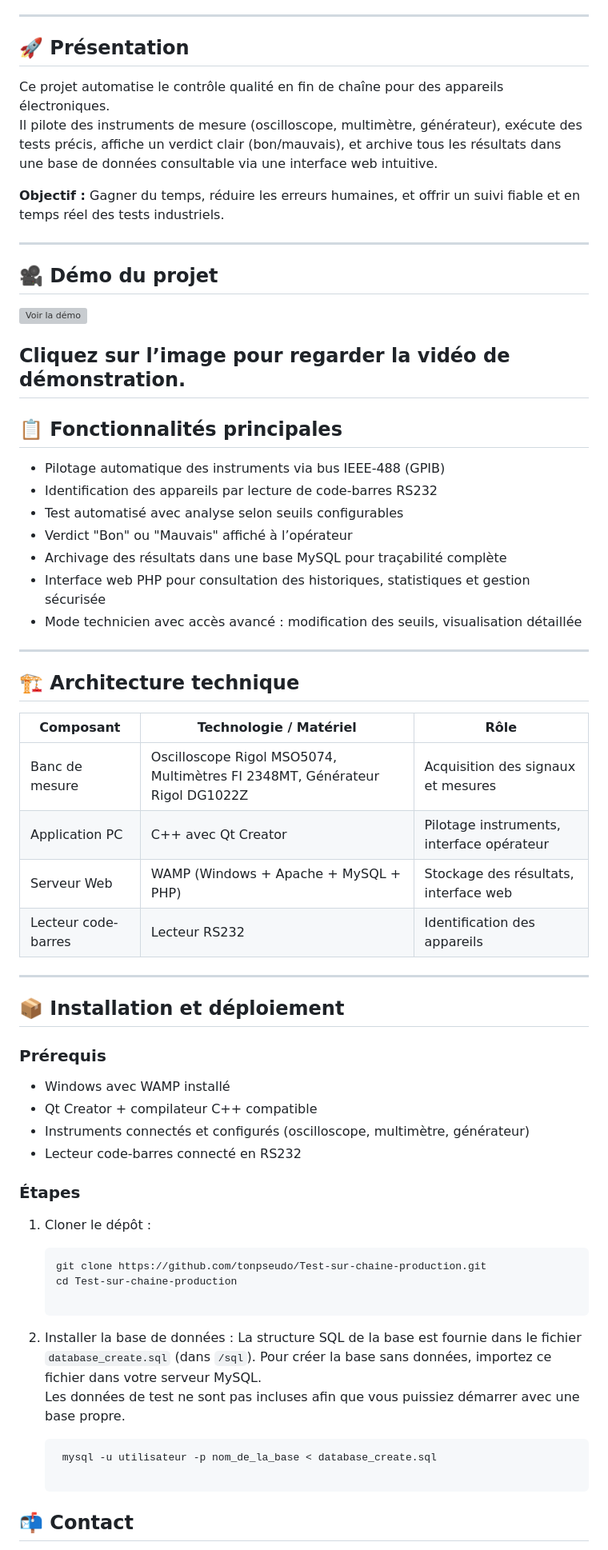
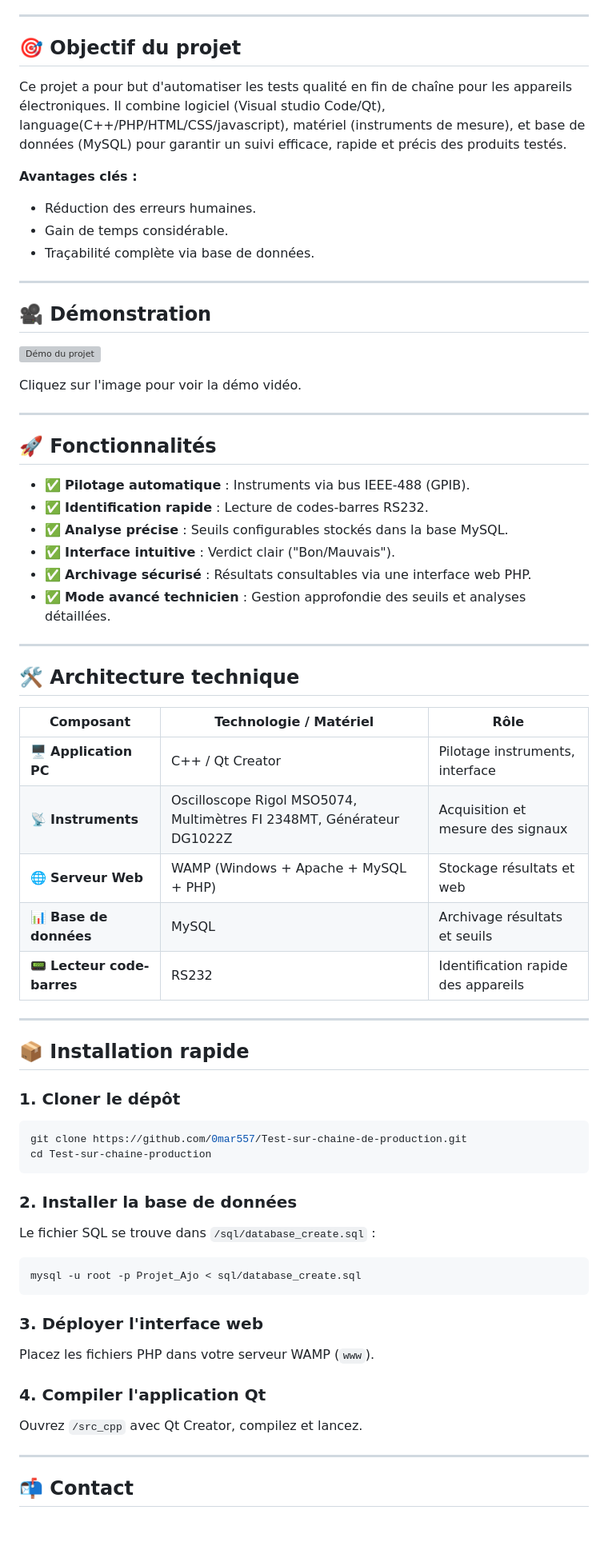
Before and after one commit to 0mar557/Test-sur-chaine-de-production, a Markdown page: README.md, the part around one of its changes. Shown at 80% size. Rendered like a GitHub page; blank space fills up the shorter version; grey boxes are pictures that could not be loaded.

````diff
--- a/README.md
+++ b/README.md
@@ -4,67 +9,69 @@
 
 ---
 
-## 🚀 Présentation
+## 🎯 Objectif du projet
 
-Ce projet automatise le contrôle qualité en fin de chaîne pour des appareils électroniques.
-Il pilote des instruments de mesure (oscilloscope, multimètre, générateur), exécute des tests précis, affiche un verdict clair (bon/mauvais), et archive tous les résultats dans une base de données consultable via une interface web intuitive.
+Ce projet a pour but d'automatiser les tests qualité en fin de chaîne pour les appareils électroniques. Il combine logiciel (Visual studio Code/Qt), language(C++/PHP/HTML/CSS/javascript), matériel (instruments de mesure), et base de données (MySQL) pour garantir un suivi efficace, rapide et précis des produits testés.
 
-**Objectif :** Gagner du temps, réduire les erreurs humaines, et offrir un suivi fiable et en temps réel des tests industriels.
+**Avantages clés :**
+- Réduction des erreurs humaines.
+- Gain de temps considérable.
+- Traçabilité complète via base de données.
 
 ---
 
-## 🎥 Démo du projet
+## 🎥 Démonstration
 
-[![Voir la démo](https://img.youtube.com/vi/8ID-ndiZLLg/maxresdefault.jpg)](https://youtu.be/8ID-ndiZLLg)
+[![Démo du projet](https://img.youtube.com/vi/8ID-ndiZLLg/maxresdefault.jpg)](https://youtu.be/8ID-ndiZLLg)
 
-Cliquez sur l’image pour regarder la vidéo de démonstration.
----
-
-## 📋 Fonctionnalités principales
-
-- Pilotage automatique des instruments via bus IEEE-488 (GPIB)
-- Identification des appareils par lecture de code-barres RS232
-- Test automatisé avec analyse selon seuils configurables
-- Verdict "Bon" ou "Mauvais" affiché à l’opérateur
-- Archivage des résultats dans une base MySQL pour traçabilité complète
-- Interface web PHP pour consultation des historiques, statistiques et gestion sécurisée
-- Mode technicien avec accès avancé : modification des seuils, visualisation détaillée
+Cliquez sur l'image pour voir la démo vidéo.
 
 ---
 
-## 🏗️ Architecture technique
+## 🚀 Fonctionnalités
 
-| Composant           | Technologie / Matériel                     | Rôle                                  |
-|---------------------|-------------------------------------------|-------------------------------------|
-| Banc de mesure      | Oscilloscope Rigol MSO5074, Multimètres FI 2348MT, Générateur Rigol DG1022Z | Acquisition des signaux et mesures  |
-| Application PC       | C++ avec Qt Creator                       | Pilotage instruments, interface opérateur |
-| Serveur Web          | WAMP (Windows + Apache + MySQL + PHP)    | Stockage des résultats, interface web |
-| Lecteur code-barres  | Lecteur RS232                            | Identification des appareils         |
+- ✅ **Pilotage automatique** : Instruments via bus IEEE-488 (GPIB).
+- ✅ **Identification rapide** : Lecture de codes-barres RS232.
+- ✅ **Analyse précise** : Seuils configurables stockés dans la base MySQL.
+- ✅ **Interface intuitive** : Verdict clair ("Bon/Mauvais").
+- ✅ **Archivage sécurisé** : Résultats consultables via une interface web PHP.
+- ✅ **Mode avancé technicien** : Gestion approfondie des seuils et analyses détaillées.
 
 ---
 
-## 📦 Installation et déploiement
+## 🛠️ Architecture technique
 
-### Prérequis
+| Composant              | Technologie / Matériel                                            | Rôle                               |
+|------------------------|-------------------------------------------------------------------|------------------------------------|
+| 🖥️ **Application PC**   | C++ / Qt Creator                                                  | Pilotage instruments, interface    |
+| 📡 **Instruments**       | Oscilloscope Rigol MSO5074, Multimètres FI 2348MT, Générateur DG1022Z | Acquisition et mesure des signaux  |
+| 🌐 **Serveur Web**      | WAMP (Windows + Apache + MySQL + PHP)                            | Stockage résultats et web          |
+| 📊 **Base de données**  | MySQL                                                             | Archivage résultats et seuils      |
+| 📟 **Lecteur code-barres** | RS232                                                             | Identification rapide des appareils|
 
-- Windows avec WAMP installé
-- Qt Creator + compilateur C++ compatible
-- Instruments connectés et configurés (oscilloscope, multimètre, générateur)
-- Lecteur code-barres connecté en RS232
+---
 
-### Étapes
+## 📦 Installation rapide
 
-1. Cloner le dépôt :
-   ```bash
-   git clone https://github.com/tonpseudo/Test-sur-chaine-production.git
-   cd Test-sur-chaine-production
+### 1. Cloner le dépôt
+```bash
+git clone https://github.com/0mar557/Test-sur-chaine-de-production.git
+cd Test-sur-chaine-production
+```
 
-2. Installer la base de données :
-  La structure SQL de la base est fournie dans le fichier `database_create.sql` (dans `/sql`).
-  Pour créer la base sans données, importez ce fichier dans votre serveur MySQL.
-  Les données de test ne sont pas incluses afin que vous puissiez démarrer avec une base propre.
+### 2. Installer la base de données
+Le fichier SQL se trouve dans `/sql/database_create.sql` :
 
-    ```bash
-     mysql -u utilisateur -p nom_de_la_base < database_create.sql
+```bash
+mysql -u root -p Projet_Ajo < sql/database_create.sql
+```
+
+### 3. Déployer l'interface web
+Placez les fichiers PHP dans votre serveur WAMP (`www`).
+
+### 4. Compiler l'application Qt
+Ouvrez `/src_cpp` avec Qt Creator, compilez et lancez.
+
+---
 
 ## 📬 Contact
````
Also changed, not shown: other parts of README.md (+19 -5 lines).
